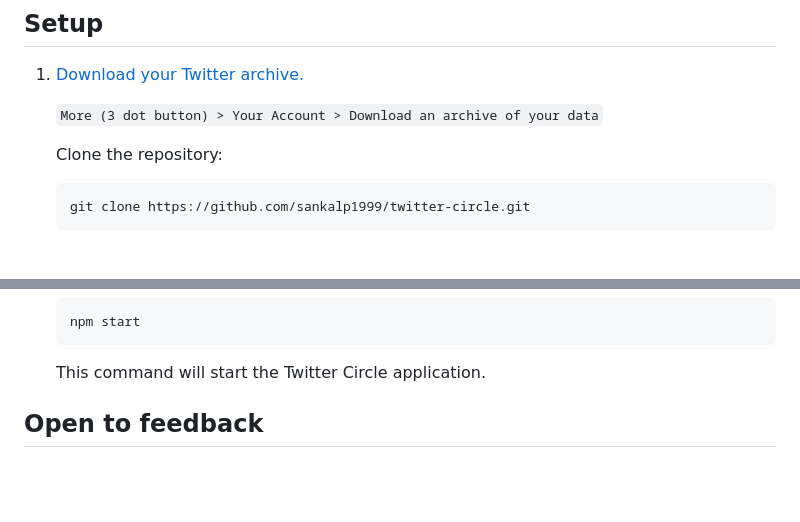
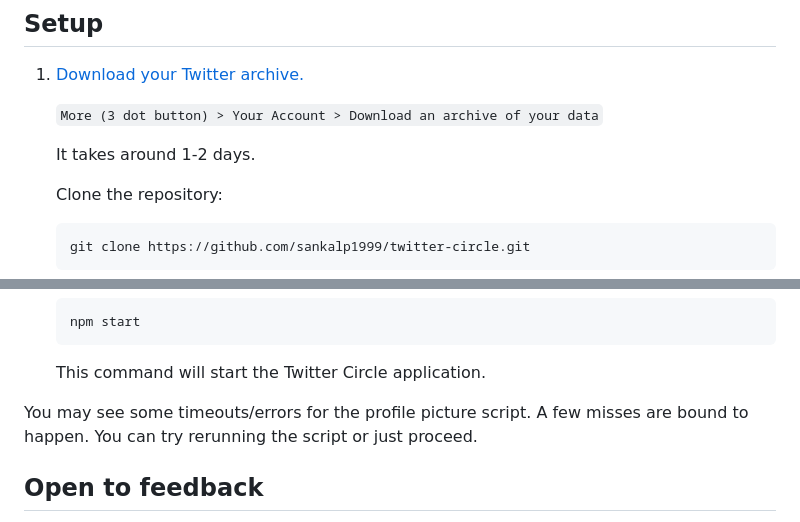
Before and after one commit to sankalp1999/twitter-circle, a Markdown page: README.md, 2 parts joined by grey strips. Drawn GitHub-style; blank space fills up the shorter version.

````diff
--- a/README.md
+++ b/README.md
@@ -18,6 +18,7 @@
 
     `More (3 dot button) > Your Account > Download an archive of your data`
 
+   It takes around 1-2 days.
 
     Clone the repository:
     ```
@@ -54,6 +55,10 @@ You just have to ensure the archive is on the root folder of the project.
    ```
    This command will start the Twitter Circle application.
 
+
+
+You may see some timeouts/errors for the profile picture script. A few misses are bound to happen.
+You can try rerunning the script or just proceed.
 
 ## Open to feedback
 
````
